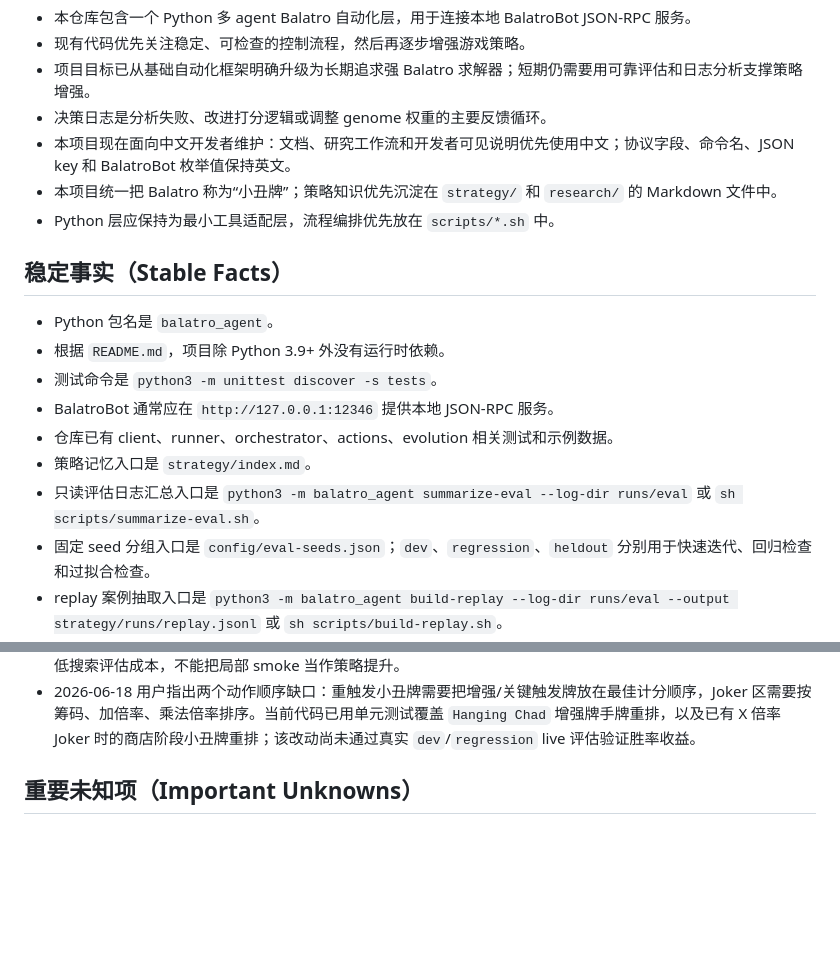
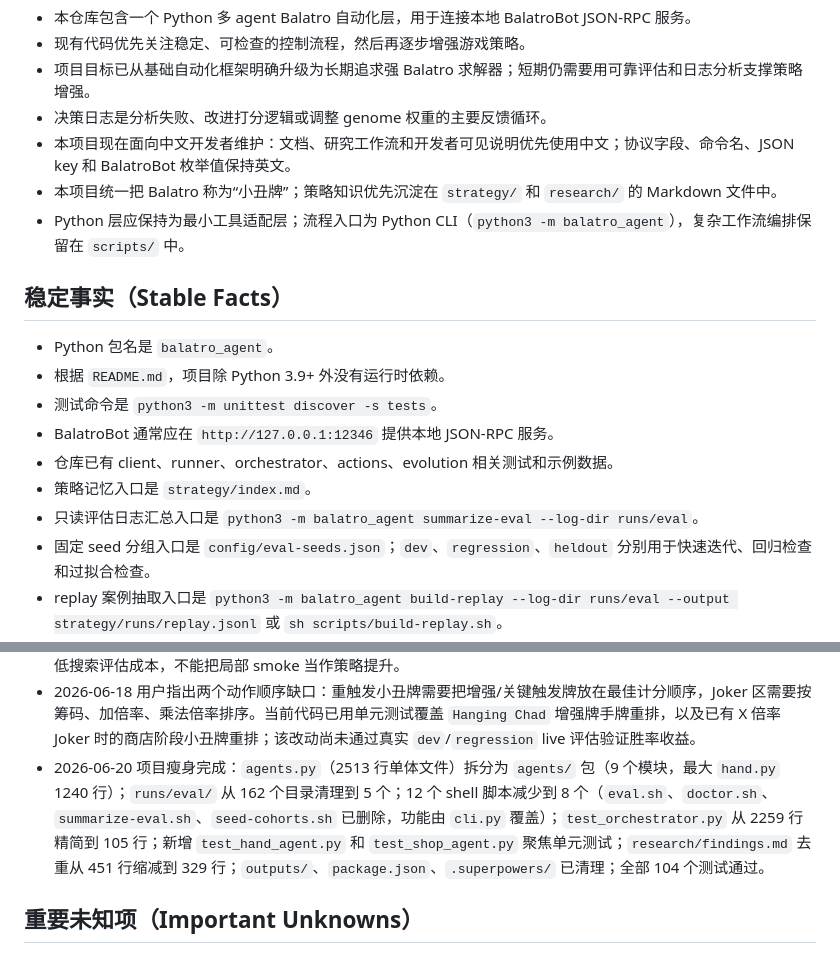
Before and after one commit to linguomaoo-spec/agent-balatro-codex, a Markdown page: research/memory.md, 2 parts joined by grey strips. GitHub-like rendering; blank space fills up the shorter version.

```diff
--- a/research/memory.md
+++ b/research/memory.md
@@ -12,7 +12,7 @@
 - 决策日志是分析失败、改进打分逻辑或调整 genome 权重的主要反馈循环。
 - 本项目现在面向中文开发者维护：文档、研究工作流和开发者可见说明优先使用中文；协议字段、命令名、JSON key 和 BalatroBot 枚举值保持英文。
 - 本项目统一把 Balatro 称为“小丑牌”；策略知识优先沉淀在 `strategy/` 和 `research/` 的 Markdown 文件中。
-- Python 层应保持为最小工具适配层，流程编排优先放在 `scripts/*.sh` 中。
+- Python 层应保持为最小工具适配层；流程入口为 Python CLI（`python3 -m balatro_agent`），复杂工作流编排保留在 `scripts/` 中。
 
 ## 稳定事实（Stable Facts）
 
@@ -22,7 +22,7 @@
 - BalatroBot 通常应在 `http://127.0.0.1:12346` 提供本地 JSON-RPC 服务。
 - 仓库已有 client、runner、orchestrator、actions、evolution 相关测试和示例数据。
 - 策略记忆入口是 `strategy/index.md`。
-- 只读评估日志汇总入口是 `python3 -m balatro_agent summarize-eval --log-dir runs/eval` 或 `sh scripts/summarize-eval.sh`。
+- 只读评估日志汇总入口是 `python3 -m balatro_agent summarize-eval --log-dir runs/eval`。
 - 固定 seed 分组入口是 `config/eval-seeds.json`；`dev`、`regression`、`heldout` 分别用于快速迭代、回归检查和过拟合检查。
 - replay 案例抽取入口是 `python3 -m balatro_agent build-replay --log-dir runs/eval --output strategy/runs/replay.jsonl` 或 `sh scripts/build-replay.sh`。
 - 策略晋升门槛入口是 `python3 -m balatro_agent promotion-gate --baseline BASELINE.json --candidate CANDIDATE.json --cohort regression` 或 `sh scripts/promotion-gate.sh`。
@@ -57,6 +57,7 @@
 - 2026-06-13 对 `evolved` 到 `evolvedv8` 的 `dev` 日志复盘显示，自动进化呈现锯齿式局部改善而非稳定收敛：v7 相比 v6 恢复 AGENT1 到 ante 6，v8 在不降低 AGENT1/2 终局结果的情况下把 AGENT3 从 17694/22000 提高到 19984/22000；但所有完整三 seed 版本仍为 0 胜，AGENT2 长期固定在 ante 4 的 17804/20000，并且没有 regression/heldout 证据。当前应把 v8 视为 `dev` 上的局部 Pareto 候选，而不是已符合长期预期的稳健进化结果。
 - 2026-06-14 默认 checkpoint beam 在当前本机运行时成本很高：完整 6 分支手牌决策约 35--85 秒，3 候选商店决策约 50 秒；本轮只完成 AGENT1 的 10 个动作后停止，尚无 dev/regression/heldout 晋升证据。下一轮必须先降低搜索评估成本，不能把局部 smoke 当作策略提升。
 - 2026-06-18 用户指出两个动作顺序缺口：重触发小丑牌需要把增强/关键触发牌放在最佳计分顺序，Joker 区需要按筹码、加倍率、乘法倍率排序。当前代码已用单元测试覆盖 `Hanging Chad` 增强牌手牌重排，以及已有 X 倍率 Joker 时的商店阶段小丑牌重排；该改动尚未通过真实 `dev`/`regression` live 评估验证胜率收益。
+- 2026-06-20 项目瘦身完成：`agents.py`（2513 行单体文件）拆分为 `agents/` 包（9 个模块，最大 `hand.py` 1240 行）；`runs/eval/` 从 162 个目录清理到 5 个；12 个 shell 脚本减少到 8 个（`eval.sh`、`doctor.sh`、`summarize-eval.sh`、`seed-cohorts.sh` 已删除，功能由 `cli.py` 覆盖）；`test_orchestrator.py` 从 2259 行精简到 105 行；新增 `test_hand_agent.py` 和 `test_shop_agent.py` 聚焦单元测试；`research/findings.md` 去重从 451 行缩减到 329 行；`outputs/`、`package.json`、`.superpowers/` 已清理；全部 104 个测试通过。
 
 ## 重要未知项（Important Unknowns）
 
```
Also changed, not shown: other parts of research/memory.md (+1 -1 lines), research/decisions.md (+8 -1 lines).
